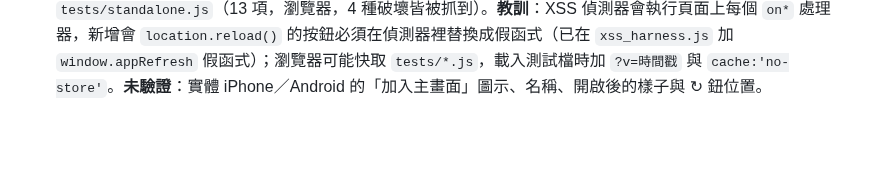
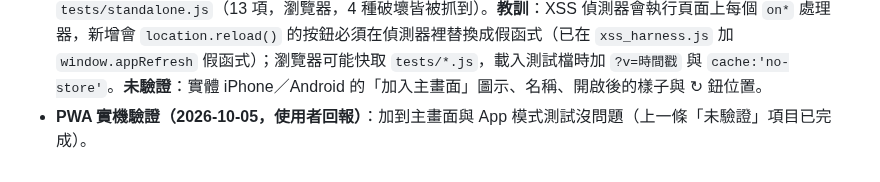
Before and after one commit to avaltech-ai/3of3, a Markdown page: Progress.md, the part around the change. Rendered like a GitHub page; blank space fills up the shorter version.

```diff
--- a/Progress.md
+++ b/Progress.md
@@ -266,3 +266,4 @@
 - **自動化測試 CI（P4，2026-10-05）**：新增 `tests/ci.sh`（本機與 CI 共用：`Code.js` 語法、重新建置並確認 `index.html` 與已提交版本一致、`index.html` 內嵌 script 語法、6 套 Node 測試）與 `.github/workflows/ci.yml`（`push` 到 `main` 與 PR 時執行，Node 24，`permissions: contents: read`，不含任何密碼或金鑰）。不含瀏覽器端測試。**推送前建議先跑 `bash tests/ci.sh`**。故意破壞（手改 `index.html`、弄壞預熱旗標、語法錯誤）皆以非 0 結束。
 - **P3（加到手機主畫面）暫停**：使用者決定名稱「諾貝爾A」，並要等提供高解析 logo 再做（現有 `3-3-LOGO.jpg` 僅 112×112）。
 - **加到手機主畫面 PWA（P3，2026-10-05，僅前端，使用者決定）**：新增 `manifest.webmanifest`（`name` 桃子腳幼兒園 諾貝爾 A 班、`short_name`「諾貝爾A」、`display: standalone`、`start_url`／`scope`／`id` 皆為 `./`、`theme_color` 與 `background_color` `#ffffff`）、`icons/`（`apple-touch-icon.png` 180、`icon-192.png`、`icon-512.png`、`icon-maskable-512.png`；**白底、不透明**，因為 iPhone 會把透明區域顯示成黑色；maskable 版 logo 只占 62% 以符合 Android 安全區）與 `index.html` 的 `<link rel="manifest">`、`apple-touch-icon`、iOS／Android App 模式 `<meta>`。圖示由高解析 logo `logo-hires.png`（900×900 透明 PNG，使用者提供）經 `python3 tools/make_icons.py` 產生（純標準函式庫，換 logo 時重跑即可）。**不做 service worker／離線快取**（避免卡在舊版）。使用者選擇 standalone：此模式（尤其 iPhone）**沒有網址列與重新整理鈕**，所以另加：① 標頭的「↻」重新整理鈕（只在 App 模式顯示；手機用絕對定位貼在標頭右上角、不佔版面，否則 390px 寬時標題會被擠成兩行；md 以上才排進版面）→ `location.reload()`；② 回到前景且離開超過 5 分鐘時自動 `loadAppData(true)`（只在 App 模式；管理員已登入或有彈窗開著時不同步，避免打斷操作）；③ 同步失敗提示在 App 模式改為「請點右上角 ↻」。新增 `tests/pwa.test.js`（30 項，Node，已納入 CI；4 種破壞皆被抓到）與 `tests/standalone.js`（13 項，瀏覽器，4 種破壞皆被抓到）。**教訓**：XSS 偵測器會執行頁面上每個 `on*` 處理器，新增會 `location.reload()` 的按鈕必須在偵測器裡替換成假函式（已在 `xss_harness.js` 加 `window.appRefresh` 假函式）；瀏覽器可能快取 `tests/*.js`，載入測試檔時加 `?v=時間戳` 與 `cache:'no-store'`。**未驗證**：實體 iPhone／Android 的「加入主畫面」圖示、名稱、開啟後的樣子與 ↻ 鈕位置。
+- **PWA 實機驗證（2026-10-05，使用者回報）**：加到主畫面與 App 模式測試沒問題（上一條「未驗證」項目已完成）。
```
Also changed, not shown: TODO.md (+1 -1 lines).
